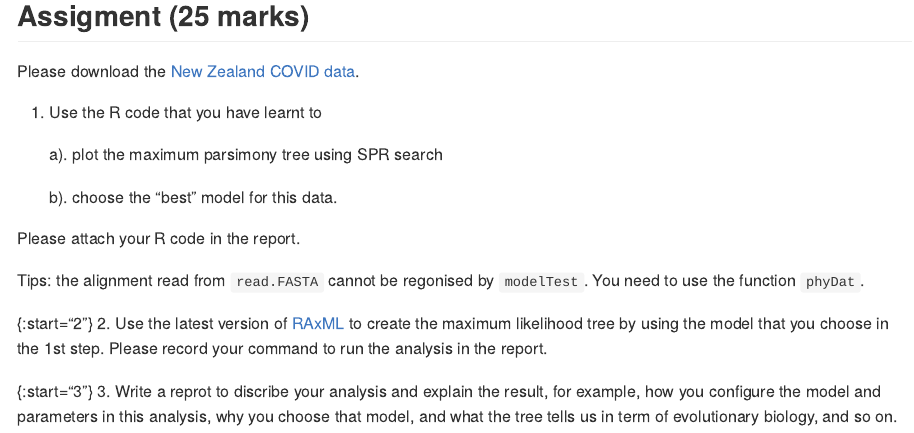
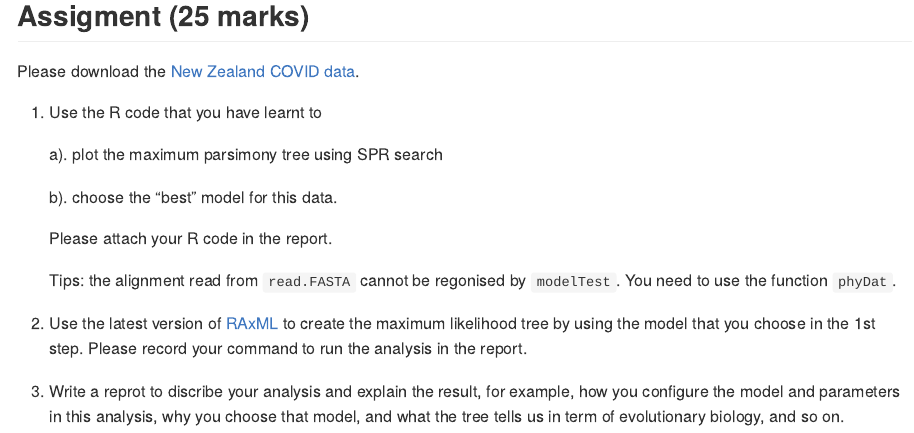
Before and after one commit to walterxie/BioSci700, an R Markdown document (Lab1.Rmd): the page in a window 1100 px wide, from 5430 px down. The pictures show the output file Lab1.md that the author committed with the source, drawn offline in the style of GitHub.

Commit message:
fix number

```diff
--- a/Lab1.Rmd
+++ b/Lab1.Rmd
@@ -213,16 +213,15 @@ Please download the [New Zealand COVID data](covidnz217.fasta).
 
     b). choose the "best" model for this data.
 
-Please attach your R code in the report.
+   Please attach your R code in the report.
 
-Tips: the alignment read from `read.FASTA` cannot be regonised by `modelTest`.
-You need to use the function `phyDat`.
+   Tips: the alignment read from `read.FASTA` cannot be regonised by `modelTest`. You need to use the function `phyDat`.
 
-{:start="2"}
+
 2. Use the latest version of [RAxML](https://github.com/stamatak/standard-RAxML/releases/tag/v8.2.12) to create the maximum likelihood tree by using the model that you choose in the 1st step.
 Please record your command to run the analysis in the report.
 
-{:start="3"}
+
 3. Write a reprot to discribe your analysis and explain the result,
 for example, how you configure the model and parameters in this analysis,
 why you choose that model, and what the tree tells us in term of evolutionary biology,
```
Also changed, not shown: Lab1.md, 1 other file.
